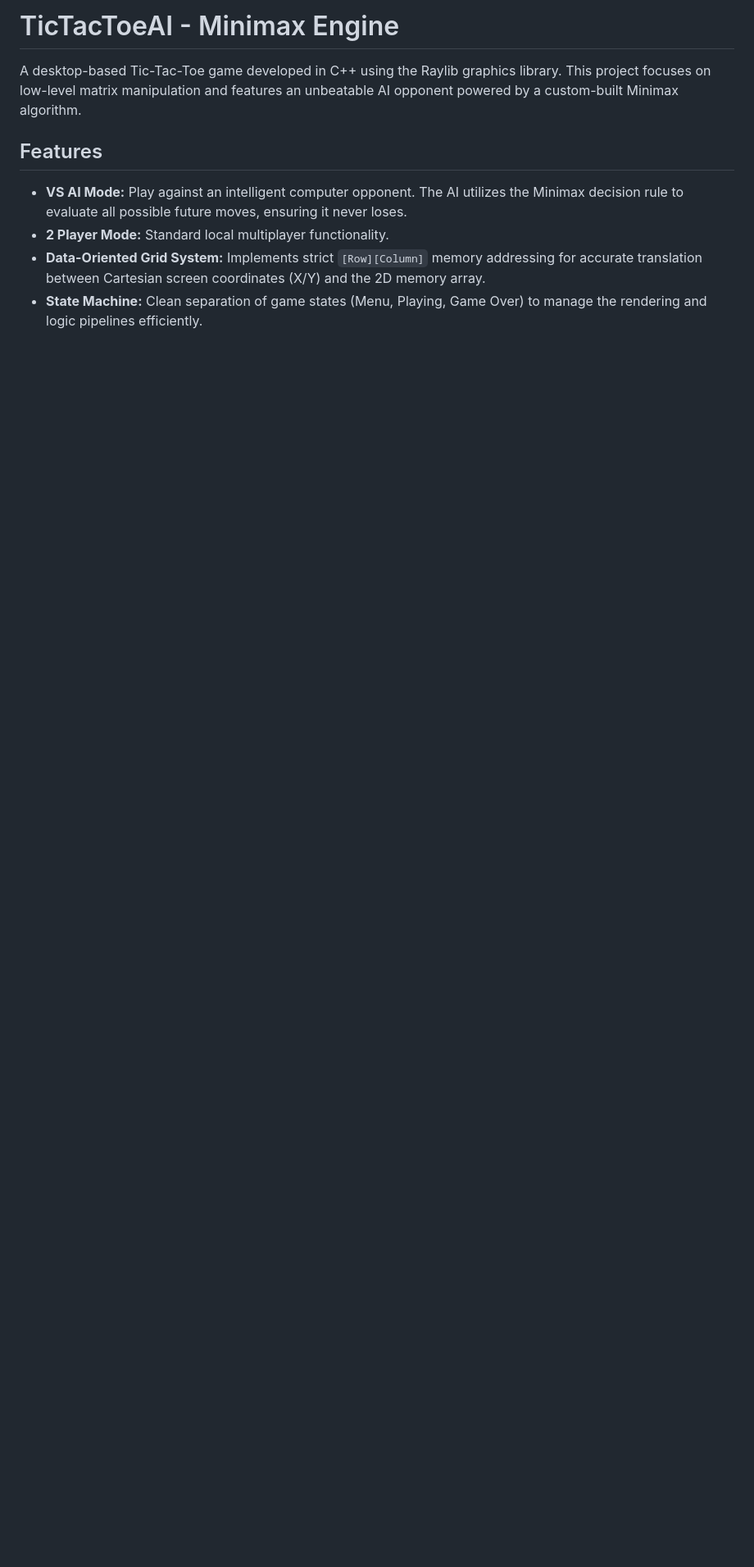
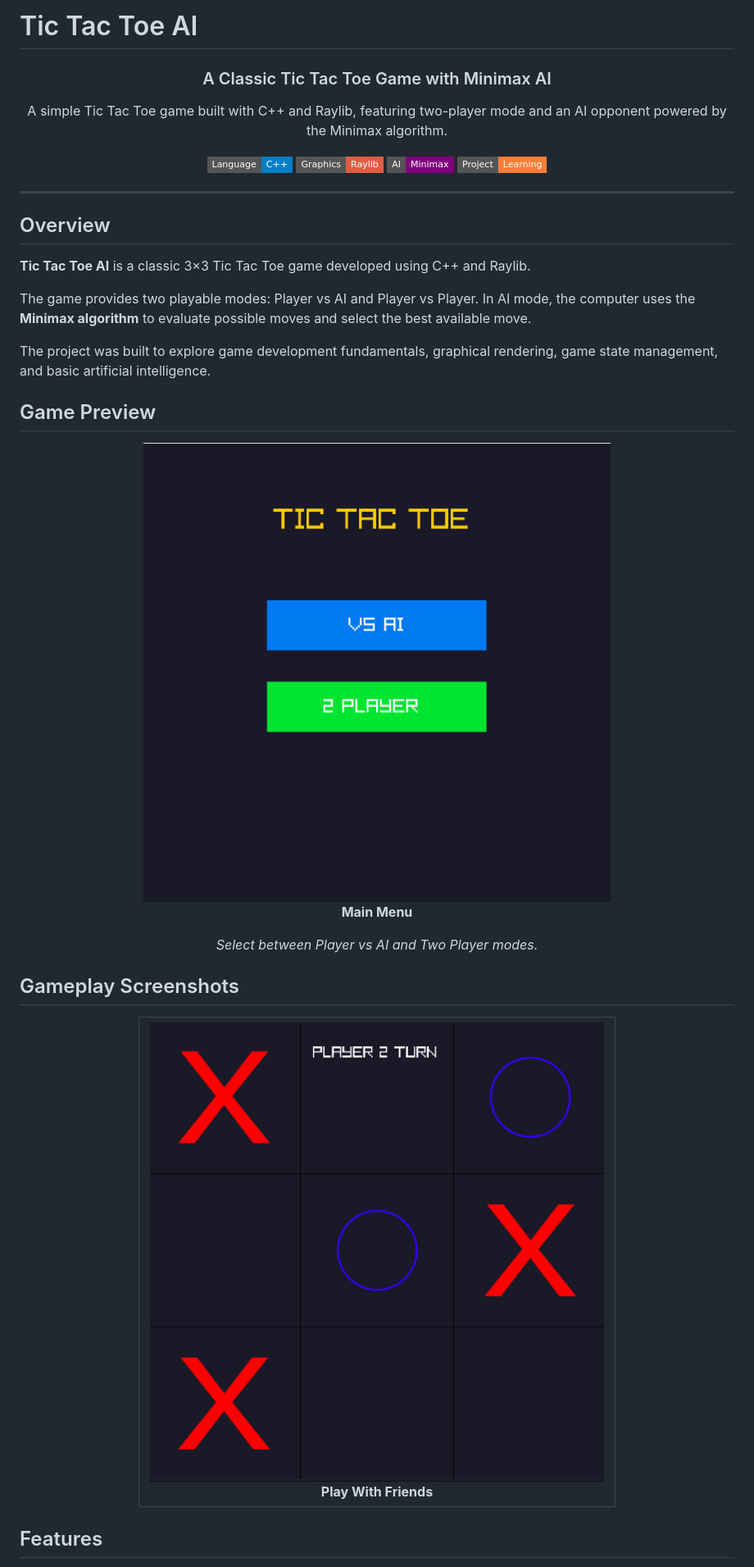
Before and after one commit to RizkyFauzi06/TicTacToeAI---Minimax-Engine-in-CPP, a Markdown page: README.MD, the part around one of its changes. Shown at 82% size. Drawn GitHub-style; pictures changed too: assets/screenshots/Home.png (added), assets/screenshots/Playing.png (added); badges without logos; blank space fills up the shorter version.

Commit message:
Update README and Many More
Make README clean and add sound winner, fix winner logic.

```diff
--- a/README.MD
+++ b/README.MD
@@ -1,10 +1,56 @@
-# TicTacToeAI - Minimax Engine
+# Tic Tac Toe AI
 
-A desktop-based Tic-Tac-Toe game developed in C++ using the Raylib graphics library. This project focuses on low-level matrix manipulation and features an unbeatable AI opponent powered by a custom-built Minimax algorithm.
+<div align="center">
+
+  <h3>A Classic Tic Tac Toe Game with Minimax AI</h3>
+
+  <p>
+    A simple Tic Tac Toe game built with C++ and Raylib,
+    featuring two-player mode and an AI opponent powered by the Minimax algorithm.
+  </p>
+
+  <p>
+    <img src="https://img.shields.io/badge/Language-C%2B%2B-blue?style=flat-square&logo=cplusplus" alt="C++">
+    <img src="https://img.shields.io/badge/Graphics-Raylib-red?style=flat-square" alt="Raylib">
+    <img src="https://img.shields.io/badge/AI-Minimax-purple?style=flat-square" alt="Minimax">
+    <img src="https://img.shields.io/badge/Project-Learning-orange?style=flat-square" alt="Learning Project">
+  </p>
+
+</div>
+
+---
+
+## Overview
+
+**Tic Tac Toe AI** is a classic 3×3 Tic Tac Toe game developed using C++ and Raylib.
+
+The game provides two playable modes: Player vs AI and Player vs Player. In AI mode, the computer uses the **Minimax algorithm** to evaluate possible moves and select the best available move.
+
+The project was built to explore game development fundamentals, graphical rendering, game state management, and basic artificial intelligence.
+
+## Game Preview
+
+<div align="center">
+
+  <img src="assets/screenshots/Home.png" alt="Main Menu" width="75%">
+
+  <p><b>Main Menu</b></p>
+  <p><i>Select between Player vs AI and Two Player modes.</i></p>
+
+</div>
+
+## Gameplay Screenshots
+
+<div align="center">
+  <table>
+    <tr>
+      <td align="center">
+        <img src="assets/screenshots/Playing.png" alt="Playing The game" width="100%">
+        <br><b> Play With Friends </b>
+      </td>
+    </tr>
+  </table>
+</div>
 
 ## Features
-* **VS AI Mode:** Play against an intelligent computer opponent. The AI utilizes the Minimax decision rule to evaluate all possible future moves, ensuring it never loses.
-* **2 Player Mode:** Standard local multiplayer functionality.
-* **Data-Oriented Grid System:** Implements strict `[Row][Column]` memory addressing for accurate translation between Cartesian screen coordinates (X/Y) and the 2D memory array.
-* **State Machine:** Clean separation of game states (Menu, Playing, Game Over) to manage the rendering and logic pipelines efficiently.
 
```
Also changed, not shown: other parts of README.MD (+119 -37 lines), assets/O.png (renamed from O.png), assets/X.png (renamed from X.png), 8 other files.
